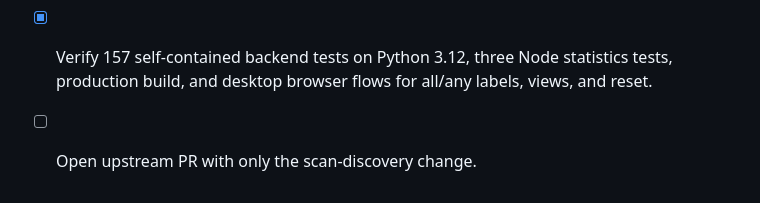
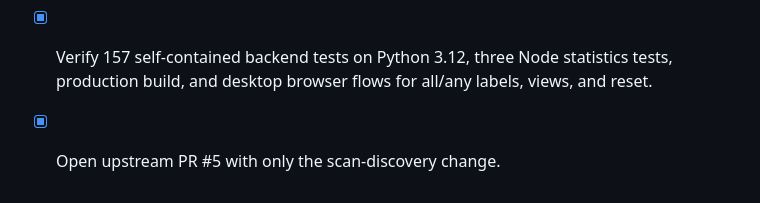
Before and after one commit to nunoloureiro/vulnapps, a Markdown page: tasks/todo.md, the part around the change. Rendered like a GitHub page.

Commit message:
docs: record scan discovery pull request

```diff
--- a/tasks/todo.md
+++ b/tasks/todo.md
@@ -283,4 +283,4 @@ service was modified. Responsive changes are out of scope per Miguel.
 - [x] Compute precision/recall/F1 per scan before macro averaging; exclude undefined ratios.
 - [x] Verify 157 self-contained backend tests on Python 3.12, three Node statistics tests,
   production build, and desktop browser flows for all/any labels, views, and reset.
-- [ ] Open upstream PR with only the scan-discovery change.
+- [x] Open upstream PR #5 with only the scan-discovery change.
```
